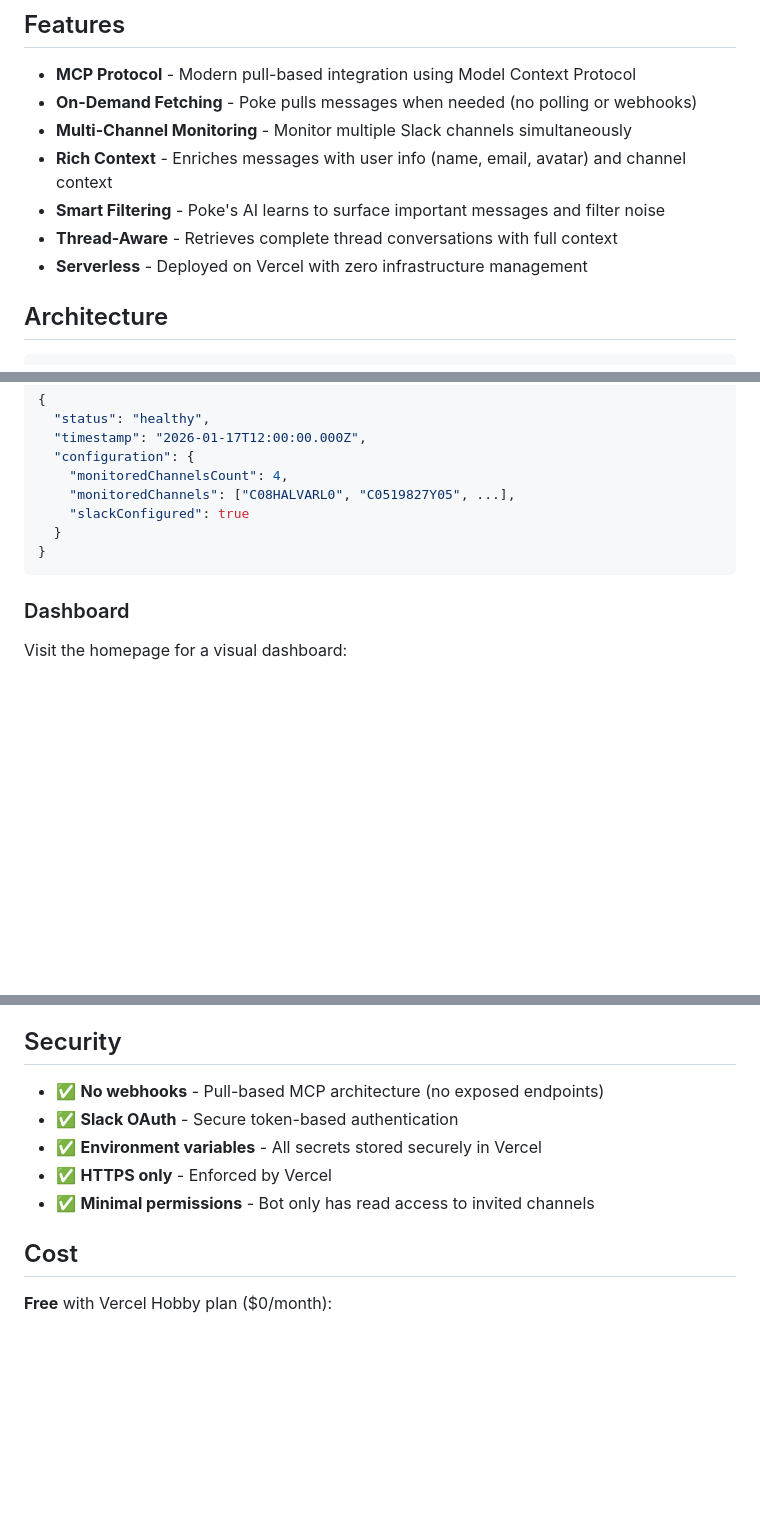
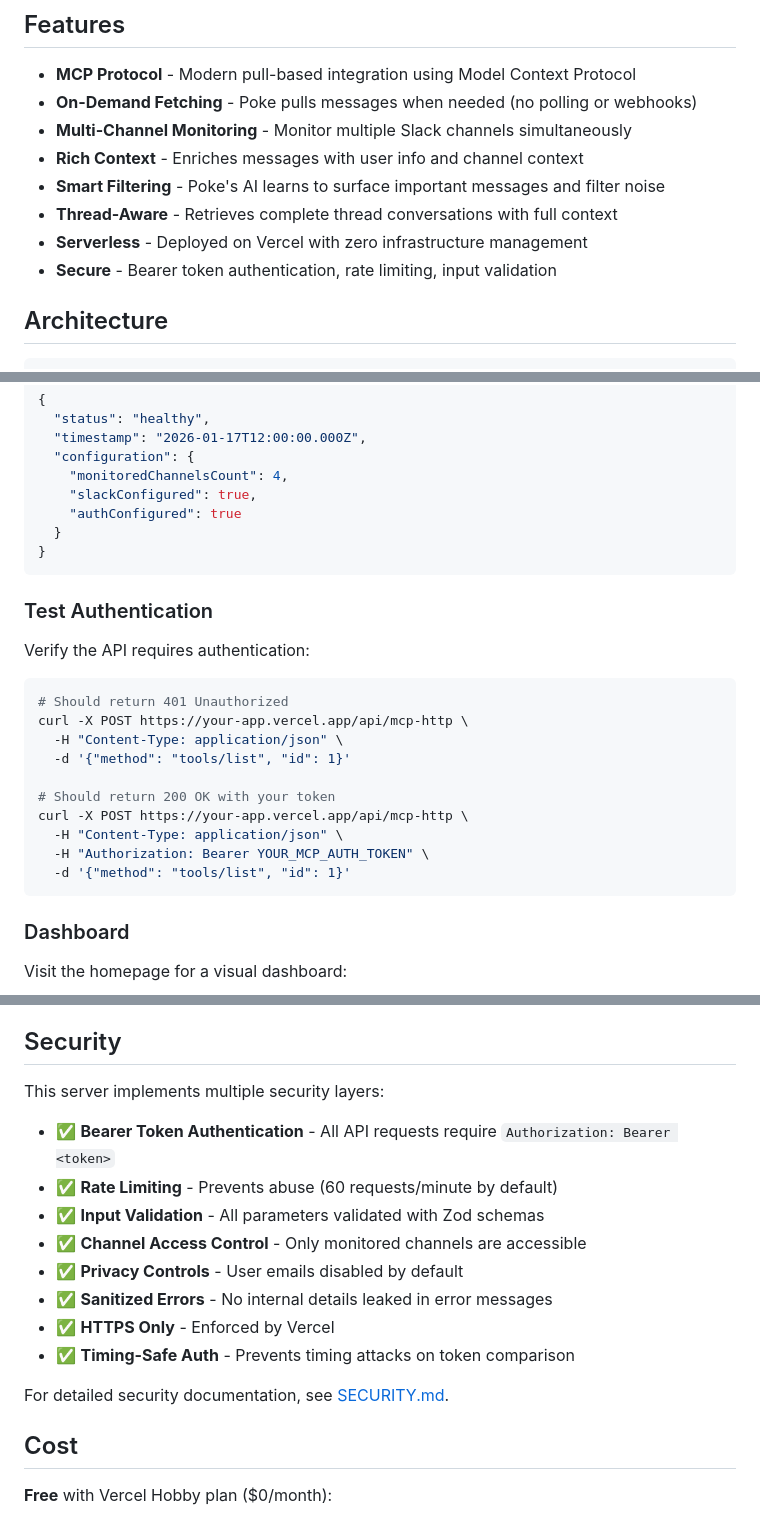
Before and after one commit to vinaylp/poke-slack, a Markdown page: README.md, 3 parts joined by grey strips. Drawn GitHub-style; blank space fills up the shorter version.

Commit message:
Docs || UPdate documentation on security

````diff
--- a/README.md
+++ b/README.md
@@ -11,10 +11,11 @@ This MCP server acts as a bridge between Slack and Poke, allowing Poke's AI to i
 - **MCP Protocol** - Modern pull-based integration using Model Context Protocol
 - **On-Demand Fetching** - Poke pulls messages when needed (no polling or webhooks)
 - **Multi-Channel Monitoring** - Monitor multiple Slack channels simultaneously
-- **Rich Context** - Enriches messages with user info (name, email, avatar) and channel context
+- **Rich Context** - Enriches messages with user info and channel context
 - **Smart Filtering** - Poke's AI learns to surface important messages and filter noise
 - **Thread-Aware** - Retrieves complete thread conversations with full context
 - **Serverless** - Deployed on Vercel with zero infrastructure management
+- **Secure** - Bearer token authentication, rate limiting, input validation
 
 ## Architecture
 
@@ -272,10 +282,27 @@ Expected response:
   "timestamp": "2026-01-17T12:00:00.000Z",
   "configuration": {
     "monitoredChannelsCount": 4,
-    "monitoredChannels": ["C08HALVARL0", "C0519827Y05", ...],
-    "slackConfigured": true
+    "slackConfigured": true,
+    "authConfigured": true
   }
 }
+```
+
+### Test Authentication
+
+Verify the API requires authentication:
+
+```bash
+# Should return 401 Unauthorized
+curl -X POST https://your-app.vercel.app/api/mcp-http \
+  -H "Content-Type: application/json" \
+  -d '{"method": "tools/list", "id": 1}'
+
+# Should return 200 OK with your token
+curl -X POST https://your-app.vercel.app/api/mcp-http \
+  -H "Content-Type: application/json" \
+  -H "Authorization: Bearer YOUR_MCP_AUTH_TOKEN" \
+  -d '{"method": "tools/list", "id": 1}'
 ```
 
 ### Dashboard
@@ -335,11 +362,18 @@ After changing environment variables in Vercel:
 
 ## Security
 
-- ✅ **No webhooks** - Pull-based MCP architecture (no exposed endpoints)
-- ✅ **Slack OAuth** - Secure token-based authentication
-- ✅ **Environment variables** - All secrets stored securely in Vercel
-- ✅ **HTTPS only** - Enforced by Vercel
-- ✅ **Minimal permissions** - Bot only has read access to invited channels
+This server implements multiple security layers:
+
+- ✅ **Bearer Token Authentication** - All API requests require `Authorization: Bearer <token>`
+- ✅ **Rate Limiting** - Prevents abuse (60 requests/minute by default)
+- ✅ **Input Validation** - All parameters validated with Zod schemas
+- ✅ **Channel Access Control** - Only monitored channels are accessible
+- ✅ **Privacy Controls** - User emails disabled by default
+- ✅ **Sanitized Errors** - No internal details leaked in error messages
+- ✅ **HTTPS Only** - Enforced by Vercel
+- ✅ **Timing-Safe Auth** - Prevents timing attacks on token comparison
+
+For detailed security documentation, see [SECURITY.md](./SECURITY.md).
 
 ## Cost
 
````
Also changed, not shown: other parts of README.md (+12 -3 lines), SECURITY.md (added, +366 -0 lines).
